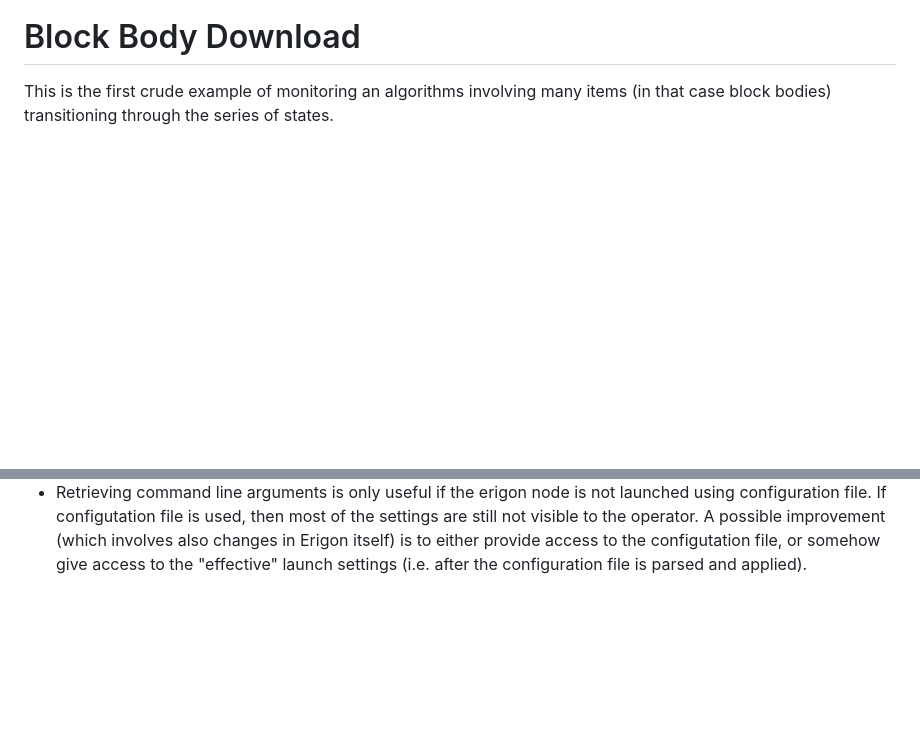
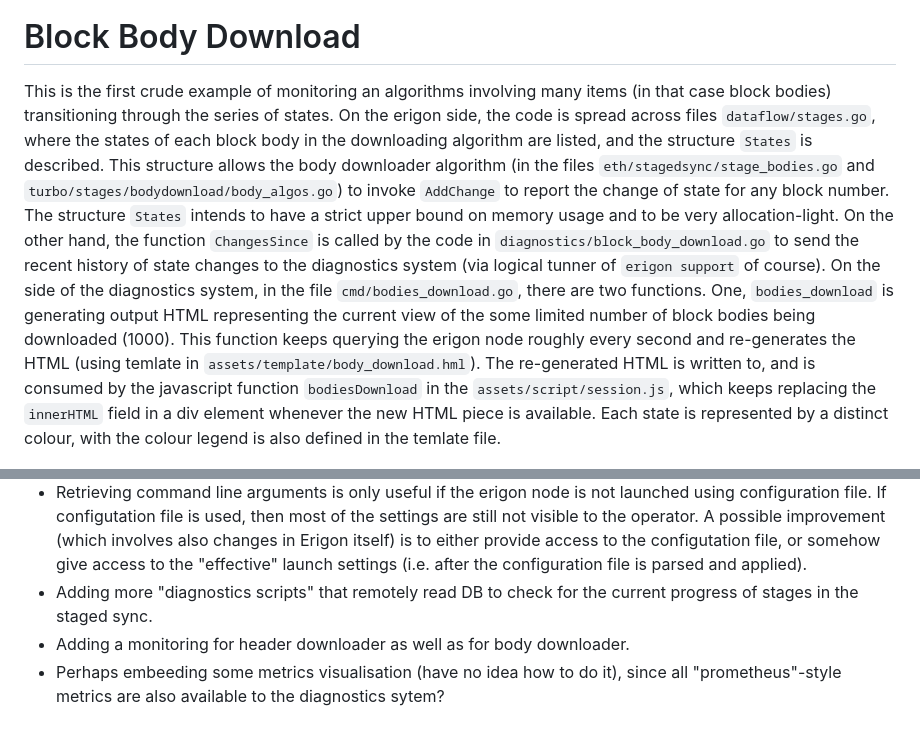
Before and after one commit to erigontech/diagnostics, a Markdown page: README.md, 2 parts joined by grey strips. GitHub-like rendering; blank space fills up the shorter version.

Commit message:
More docs

```diff
--- a/README.md
+++ b/README.md
@@ -137,6 +137,17 @@ one for each reorged block found).
 # Block Body Download
 
 This is the first crude example of monitoring an algorithms involving many items (in that case block bodies) transitioning through the series of states.
+On the erigon side, the code is spread across files `dataflow/stages.go`, where the states of each block body in the downloading algorithm are listed,
+and the structure `States` is described. This structure allows the body downloader algorithm (in the files `eth/stagedsync/stage_bodies.go` and
+`turbo/stages/bodydownload/body_algos.go`) to invoke `AddChange` to report the change of state for any block number. The structure `States` intends to
+have a strict upper bound on memory usage and to be very allocation-light. On the other hand, the function `ChangesSince` is called by the code in
+`diagnostics/block_body_download.go` to send the recent history of state changes to the diagnostics system (via logical tunner of `erigon support` of course).
+On the side of the diagnostics system, in the file `cmd/bodies_download.go`, there are two functions. One, `bodies_download` is generating output
+HTML representing the current view of the some limited number of block bodies being downloaded (1000). This function keeps querying the erigon node
+roughly every second and re-generates the HTML (using temlate in `assets/template/body_download.hml`). The re-generated HTML is written to, and is
+consumed by the javascript function `bodiesDownload` in the `assets/script/session.js`, which keeps replacing the `innerHTML` field in a div element
+whenever the new HTML piece is available.
+Each state is represented by a distinct colour, with the colour legend is also defined in the temlate file.
 
 ![body download](/images/body_download.png)
 
@@ -165,3 +176,6 @@ behaviour being secure random number generator, with an option to use insecure (
 * Retrieving command line arguments is only useful if the erigon node is not launched using configuration file. If configutation file is used, then
 most of the settings are still not visible to the operator. A possible improvement (which involves also changes in Erigon itself) is to either provide
 access to the configutation file, or somehow give access to the "effective" launch settings (i.e. after the configuration file is parsed and applied).
+* Adding more "diagnostics scripts" that remotely read DB to check for the current progress of stages in the staged sync.
+* Adding a monitoring for header downloader as well as for body downloader.
+* Perhaps embeeding some metrics visualisation (have no idea how to do it), since all "prometheus"-style metrics are also available to the diagnostics sytem?
```
